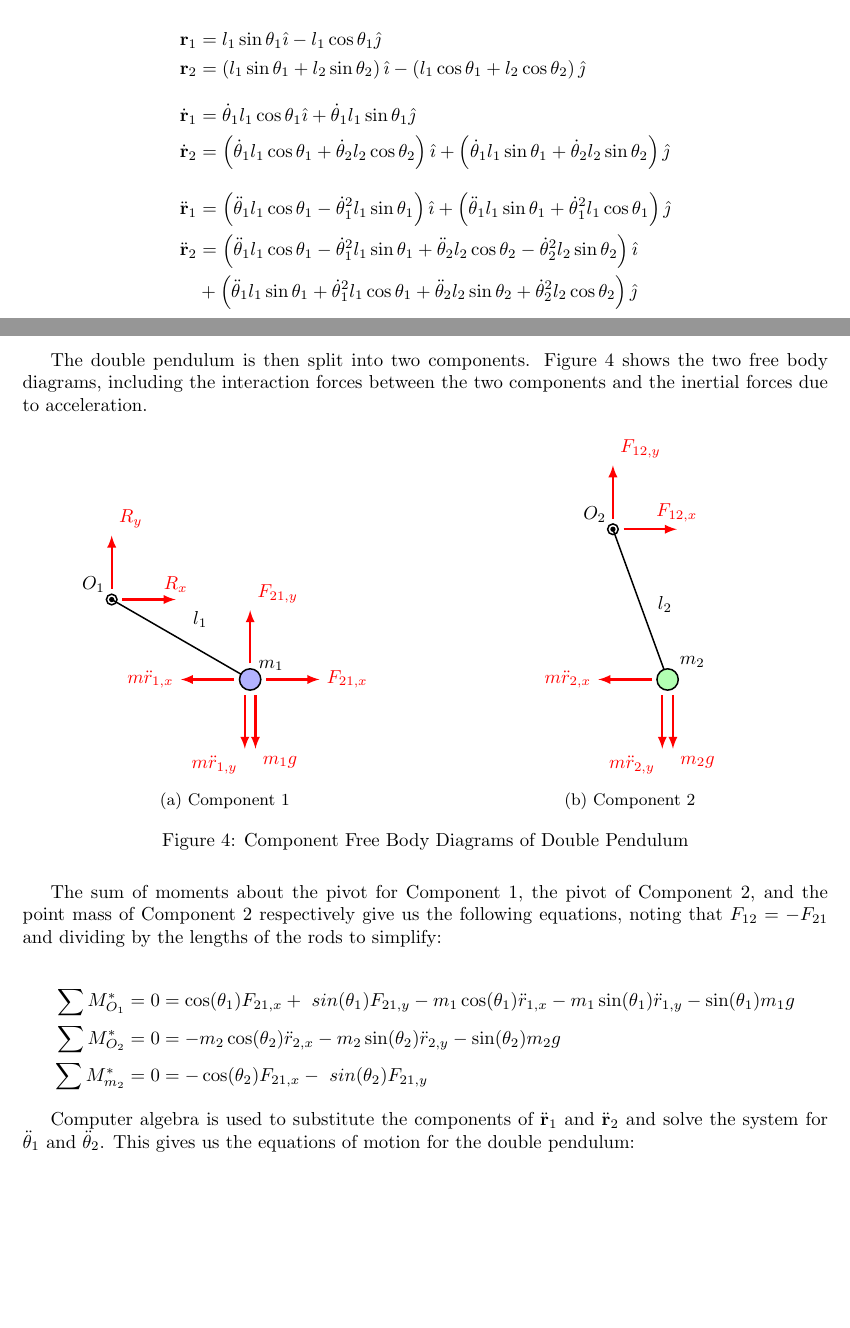
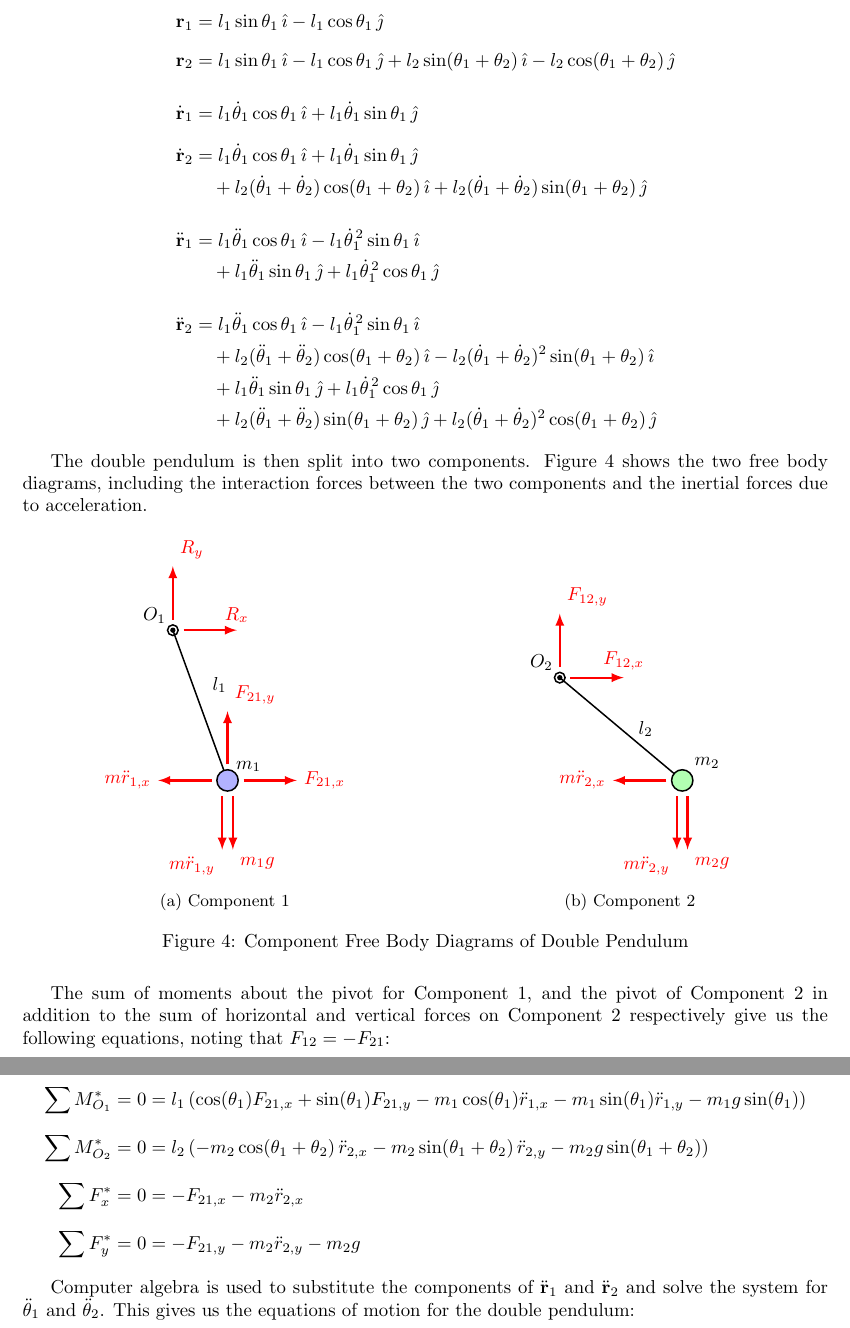
Before and after one commit to brcktn/double-pendulum, a LaTeX document (notebook/dynamics/dynamics.tex): two parts of pages 2 and 3 of 3 before the commit and two parts of pages 3 and 4 of 4 after it, joined at a grey line, cut so that both start at the same text, the shorter picture padded with empty space. Compiled offline with pdfLaTeX.

Commit message:
worked on eom for double pendulum

```diff
--- a/notebook/dynamics/dynamics.tex
+++ b/notebook/dynamics/dynamics.tex
@@ -141,13 +141,57 @@ The double pendulum consists of two masses $m_1$ and $m_2$ attached by rigid mas
 The vector from the origin to the upper point mass is defined as $\mathbf{r}_1$ and the vector from the origin to the lower point mass is defined as $\mathbf{r}_2$. In terms of $\theta_1$ and $\theta_2$, these vectors and their first and second derivatives are:
 
 \begin{align*}
-    \mathbf{r}_1 &= l_1 \sin{\theta_1} \hat{\imath} - l_1 \cos{\theta_1} \hat{\jmath} \\
-    \mathbf{r}_2 &= \left( l_1 \sin{\theta_1} + l_2 \sin{\theta_2} \right) \hat{\imath} - \left( l_1 \cos{\theta_1} + l_2 \cos{\theta_2} \right) \hat{\jmath} \\[3mm]
-    \dot{\mathbf{r}}_1 &= \dot{\theta}_1 l_1 \cos{\theta_1} \hat{\imath} + \dot{\theta}_1 l_1 \sin{\theta_1} \hat{\jmath} \\
-    \dot{\mathbf{r}}_2 &= \left( \dot{\theta}_1 l_1 \cos{\theta_1} + \dot{\theta}_2 l_2 \cos{\theta_2} \right) \hat{\imath} + \left( \dot{\theta}_1 l_1 \sin{\theta_1} + \dot{\theta}_2 l_2 \sin{\theta_2} \right) \hat{\jmath} \\[3mm]
-    \ddot{\mathbf{r}}_1 &= \left( \ddot{\theta}_1 l_1 \cos{\theta_1} - \dot{\theta}_1^2 l_1 \sin{\theta_1} \right) \hat{\imath} + \left( \ddot{\theta}_1 l_1 \sin{\theta_1} + \dot{\theta}_1^2 l_1 \cos{\theta_1} \right) \hat{\jmath} \\
-    \ddot{\mathbf{r}}_2 &= \left( \ddot{\theta}_1 l_1 \cos{\theta_1} - \dot{\theta}_1^2 l_1 \sin{\theta_1} + \ddot{\theta}_2 l_2 \cos{\theta_2} - \dot{\theta}_2^2 l_2 \sin{\theta_2} \right) \hat{\imath} \\
-    &+ \left( \ddot{\theta}_1 l_1 \sin{\theta_1} + \dot{\theta}_1^2 l_1 \cos{\theta_1} + \ddot{\theta}_2 l_2 \sin{\theta_2} + \dot{\theta}_2^2 l_2 \cos{\theta_2} \right) \hat{\jmath}
+    \mathbf r_1 &=
+    l_1 \sin\theta_1\,\hat{\imath}
+    - l_1 \cos\theta_1\,\hat{\jmath}
+    \\[2mm]
+    \mathbf r_2 &=
+    l_1 \sin\theta_1\,\hat{\imath}
+    - l_1 \cos\theta_1\,\hat{\jmath}
+    + l_2 \sin(\theta_1+\theta_2)\,\hat{\imath}
+    - l_2 \cos(\theta_1+\theta_2)\,\hat{\jmath}
+    \\[4mm]
+    \dot{\mathbf r}_1 &=
+    l_1 \dot\theta_1 \cos\theta_1\,\hat{\imath}
+    + l_1 \dot\theta_1 \sin\theta_1\,\hat{\jmath}
+    \\[2mm]
+    \dot{\mathbf r}_2 &=
+    l_1 \dot\theta_1 \cos\theta_1\,\hat{\imath}
+    + l_1 \dot\theta_1 \sin\theta_1\,\hat{\jmath}
+    \\
+    &\quad
+    + l_2 (\dot\theta_1+\dot\theta_2)
+    \cos(\theta_1+\theta_2)\,\hat{\imath}
+    + l_2 (\dot\theta_1+\dot\theta_2)
+    \sin(\theta_1+\theta_2)\,\hat{\jmath}
+    \\[4mm]
+    \ddot{\mathbf r}_1 &=
+    l_1 \ddot\theta_1 \cos\theta_1\,\hat{\imath}
+    - l_1 \dot\theta_1^{\,2} \sin\theta_1\,\hat{\imath}
+    \\
+    &\quad
+    + l_1 \ddot\theta_1 \sin\theta_1\,\hat{\jmath}
+    + l_1 \dot\theta_1^{\,2} \cos\theta_1\,\hat{\jmath}
+    \\[4mm]
+    \ddot{\mathbf r}_2 &=
+    l_1 \ddot\theta_1 \cos\theta_1\,\hat{\imath}
+    - l_1 \dot\theta_1^{\,2} \sin\theta_1\,\hat{\imath}
+    \\
+    &\quad
+    + l_2 (\ddot\theta_1+\ddot\theta_2)
+    \cos(\theta_1+\theta_2)\,\hat{\imath}
+    - l_2 (\dot\theta_1+\dot\theta_2)^2
+    \sin(\theta_1+\theta_2)\,\hat{\imath}
+    \\
+    &\quad
+    + l_1 \ddot\theta_1 \sin\theta_1\,\hat{\jmath}
+    + l_1 \dot\theta_1^{\,2} \cos\theta_1\,\hat{\jmath}
+    \\
+    &\quad
+    + l_2 (\ddot\theta_1+\ddot\theta_2)
+    \sin(\theta_1+\theta_2)\,\hat{\jmath}
+    + l_2 (\dot\theta_1+\dot\theta_2)^2
+    \cos(\theta_1+\theta_2)\,\hat{\jmath}
 \end{align*}
 
 The double pendulum is then split into two components. Figure~\ref{fig:double pendulum fbds} shows the two free body diagrams, including the interaction forces between the two components and the inertial forces due to acceleration.
@@ -158,7 +202,7 @@ The double pendulum is then split into two components. Figure~\ref{fig:double pe
         \centering
         \begin{tikzpicture}[thick, >=latex]
             \def\Lone{3}
-            \def\thetaone{60}
+            \def\thetaone{20}
             \def\r{0.2}
 
             \coordinate (O) at (0,0);
@@ -188,12 +232,12 @@ The double pendulum is then split into two components. Figure~\ref{fig:double pe
         \begin{tikzpicture}[thick, >=latex]
             \def\Lone{3}
             \def\Ltwo{3}
-            \def\thetatwo{20}
-            \def\thetaone{60}
+            \def\thetaone{20}
+            \def\phitwo{50}
             \def\r{0.2}
 
             \coordinate (O) at (0,0);
-            \coordinate (M) at ({\Ltwo * sin(\thetatwo)}, {-\Ltwo * cos(\thetatwo)});
+            \coordinate (M) at ({\Ltwo * sin(\phitwo)}, {-\Ltwo * cos(\phitwo)});
 
             \draw (O) -- (M) node[midway, right= 0.2cm] {$l_2$};
 
@@ -216,12 +260,30 @@ The double pendulum is then split into two components. Figure~\ref{fig:double pe
     \label{fig:double pendulum fbds}
 \end{figure}
 
-The sum of moments about the pivot for Component 1, the pivot of Component 2, and the point mass of Component 2 respectively give us the following equations, noting that $F_{12} = - F_{21}$ and dividing by the lengths of the rods to simplify:
+The sum of moments about the pivot for Component 1, and the pivot of Component 2 in addition to the sum of horizontal and vertical forces on Component 2 respectively give us the following equations, noting that $F_{12} = - F_{21}$:
 
 \begin{align*}
-    \sum M^*_{O_1} &= 0 = \cos(\theta_1) F_{21,x} + \ sin(\theta_1) F_{21,y} - m_1 \cos(\theta_1) \ddot{r}_{1,x} - m_1 \sin(\theta_1) \ddot{r}_{1,y} - \sin(\theta_1) m_1 g \\
-    \sum M^*_{O_2} &= 0 = - m_2 \cos(\theta_2) \ddot{r}_{2,x} - m_2 \sin(\theta_2) \ddot{r}_{2,y} - \sin(\theta_2) m_2 g \\
-    \sum M^*_{m_2} &= 0 = - \cos(\theta_2) F_{21,x} - \ sin(\theta_2) F_{21,y}
+    \sum M^*_{O_1} &= 0 =
+    l_1 \left(
+        \cos(\theta_1) F_{21,x}
+        + \sin(\theta_1) F_{21,y}
+        - m_1 \cos(\theta_1) \ddot{r}_{1,x}
+        - m_1 \sin(\theta_1) \ddot{r}_{1,y}
+        - m_1 g \sin(\theta_1)
+    \right) \\[2mm]
+    \sum M^*_{O_2} &= 0 =
+    l_2 \left(
+        - m_2 \cos(\theta_1+\theta_2)\, \ddot r_{2,x}
+        - m_2 \sin(\theta_1+\theta_2)\, \ddot r_{2,y}
+        - m_2 g \sin(\theta_1+\theta_2)
+    \right) \\[2mm]
+    \sum F^*_{x} &= 0 =
+    - F_{21,x}
+    - m_2 \ddot r_{2,x} \\[2mm]
+    \sum F^*_{y} &= 0 =
+    - F_{21,y}
+    - m_2 \ddot r_{2,y}
+    - m_2 g
 \end{align*}
 
 Computer algebra is used to substitute the components of $\ddot{\mathbf{r}}_1$ and $\ddot{\mathbf{r}}_2$ and solve the system for $\ddot{\theta}_1$ and $\ddot{\theta}_2$. This gives us the equations of motion for the double pendulum:
```
Also changed, not shown: notebook/dynamics/dynamics.pdf, notebook/dynamics/dynamics.tex (14 more changed lines), 4 other files.
